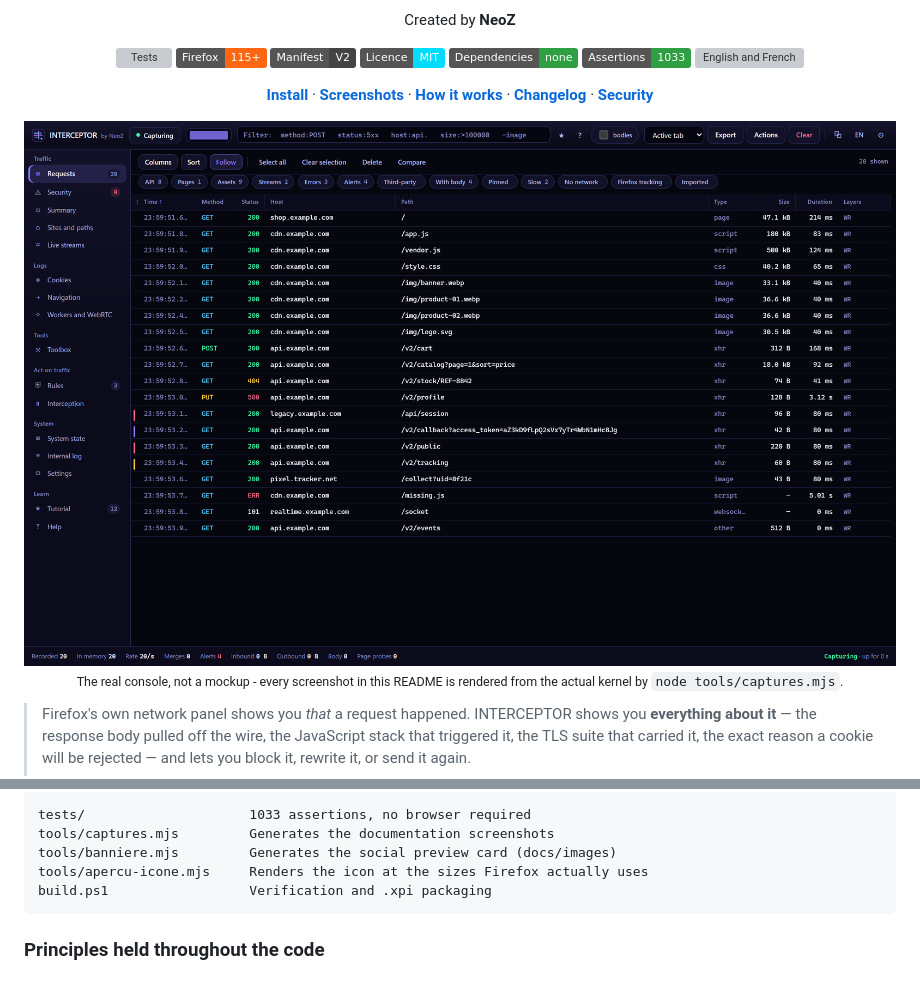
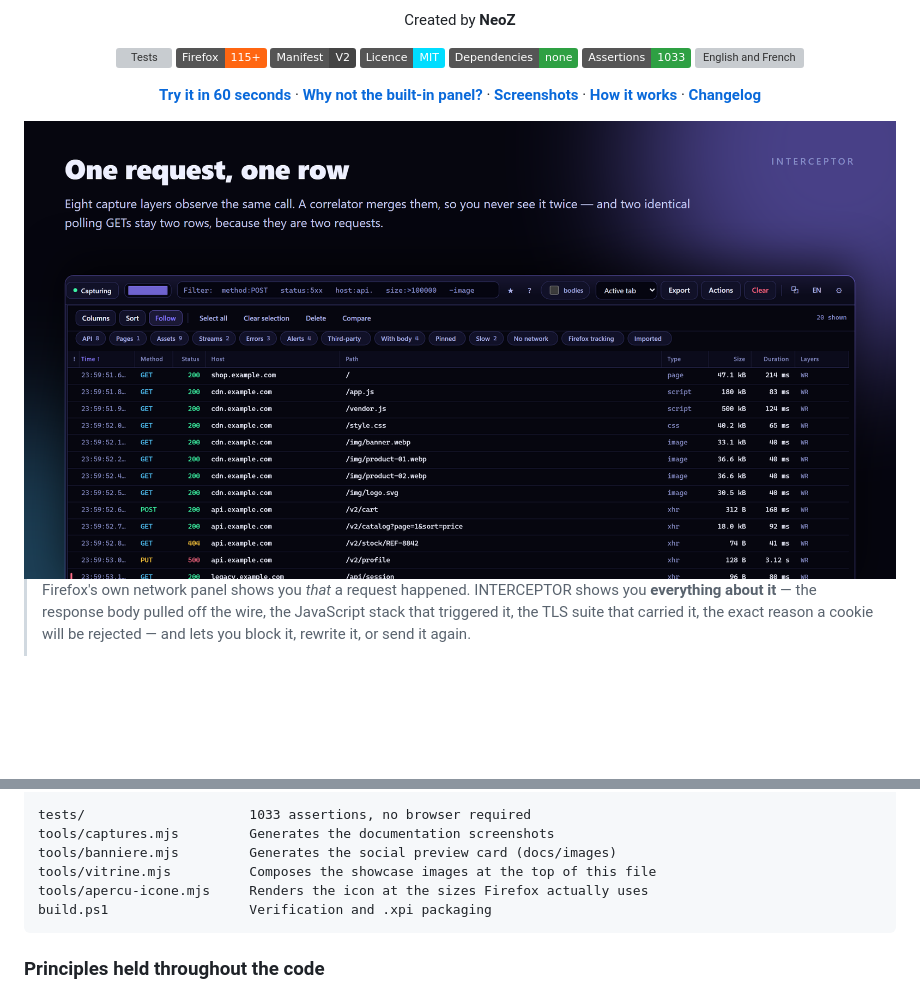
Before and after one commit to isneoz1/interceptor, a Markdown page: README.md, 2 parts joined by grey strips. Rendered like a GitHub page; pictures changed too: docs/images/vitrine-capture.png (added); badges without logos; blank space fills up the shorter version; grey boxes are pictures that could not be loaded.

````diff
--- a/README.md
+++ b/README.md
@@ -17,11 +17,9 @@ Created by **NeoZ**
 ![1033 assertions](https://img.shields.io/badge/Assertions-1033-2ea043?style=flat)
 ![English and French](https://img.shields.io/badge/UI-EN%20%2F%20FR-444?style=flat)
 
-[**Install**](#3-installation) · [**Screenshots**](#2-screenshots) · [**How it works**](#4-how-it-works-the-capture-layers) · [**Changelog**](CHANGELOG.md) · [**Security**](SECURITY.md)
+[**Try it in 60 seconds**](#try-it-in-60-seconds) · [**Why not the built-in panel?**](#firefox-already-has-a-network-panel-why-this) · [**Screenshots**](#2-screenshots) · [**How it works**](#4-how-it-works-the-capture-layers) · [**Changelog**](CHANGELOG.md)
 
-<img src="docs/images/console-requetes.png" alt="The INTERCEPTOR console: every request the browser made, one row each, with the detail panel open" width="100%">
-
-<sub>The real console, not a mockup - every screenshot in this README is rendered from the actual kernel by <code>node tools/captures.mjs</code>.</sub>
+<img src="docs/images/vitrine-capture.png" alt="One request, one row: eight capture layers observe the same call, and a correlator merges them" width="100%">
 
 </div>
 
@@ -739,6 +796,7 @@ ui/                        The interface — one page for all four surfaces
 tests/                     1033 assertions, no browser required
 tools/captures.mjs         Generates the documentation screenshots
 tools/banniere.mjs         Generates the social preview card (docs/images)
+tools/vitrine.mjs          Composes the showcase images at the top of this file
 tools/apercu-icone.mjs     Renders the icon at the sizes Firefox actually uses
 build.ps1                  Verification and .xpi packaging
 ```
````
Also changed, not shown: other parts of README.md (+60 -1 lines), docs/images/vitrine-outils.png (added), docs/images/vitrine-palette.png (added), docs/images/vitrine-securite.png (added), 1 other file.
